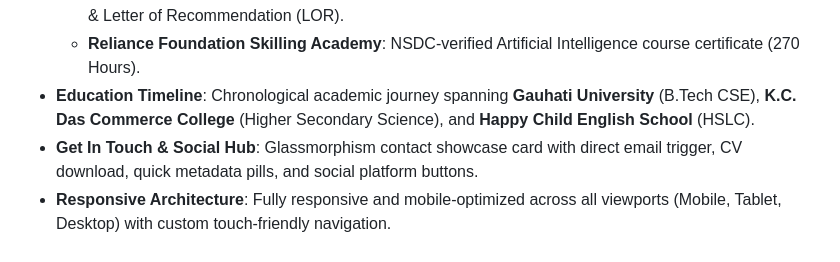
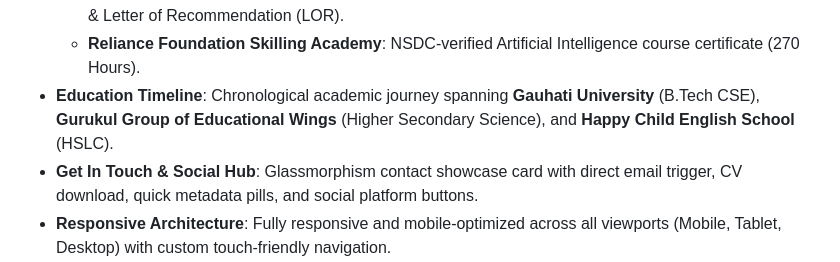
Before and after one commit to SartazEAlam/Personal-Portfolio, a Markdown page: README.md, the part around the change. GitHub-like rendering.

Commit message:
Revise education timeline in README
Updated education timeline to include Gurukul Group of Educational Wings.

```diff
--- a/README.md
+++ b/README.md
@@ -21,7 +21,7 @@ A modern, high-performance, dark-themed personal portfolio showcasing my enginee
 - **Experience & Certifications Carousel**:
   - **The Entrepreneurship Network (TEN)**: Interactive dual-slide carousel for Letter of Completion (LOC) & Letter of Recommendation (LOR).
   - **Reliance Foundation Skilling Academy**: NSDC-verified Artificial Intelligence course certificate (270 Hours).
-- **Education Timeline**: Chronological academic journey spanning **Gauhati University** (B.Tech CSE), **K.C. Das Commerce College** (Higher Secondary Science), and **Happy Child English School** (HSLC).
+- **Education Timeline**: Chronological academic journey spanning **Gauhati University** (B.Tech CSE), **Gurukul Group of Educational Wings** (Higher Secondary Science), and **Happy Child English School** (HSLC).
 - **Get In Touch & Social Hub**: Glassmorphism contact showcase card with direct email trigger, CV download, quick metadata pills, and social platform buttons.
 - **Responsive Architecture**: Fully responsive and mobile-optimized across all viewports (Mobile, Tablet, Desktop) with custom touch-friendly navigation.
 
```
